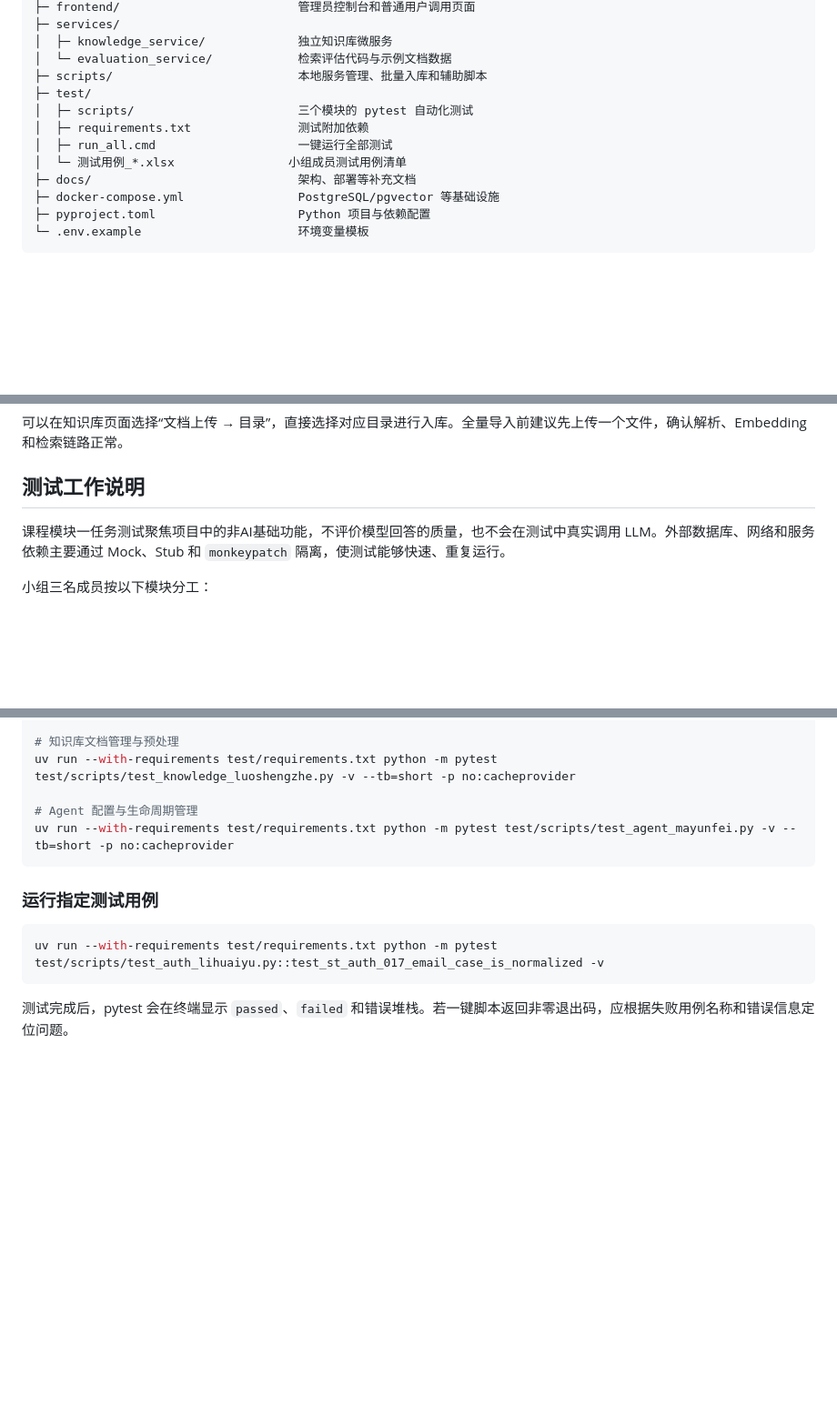
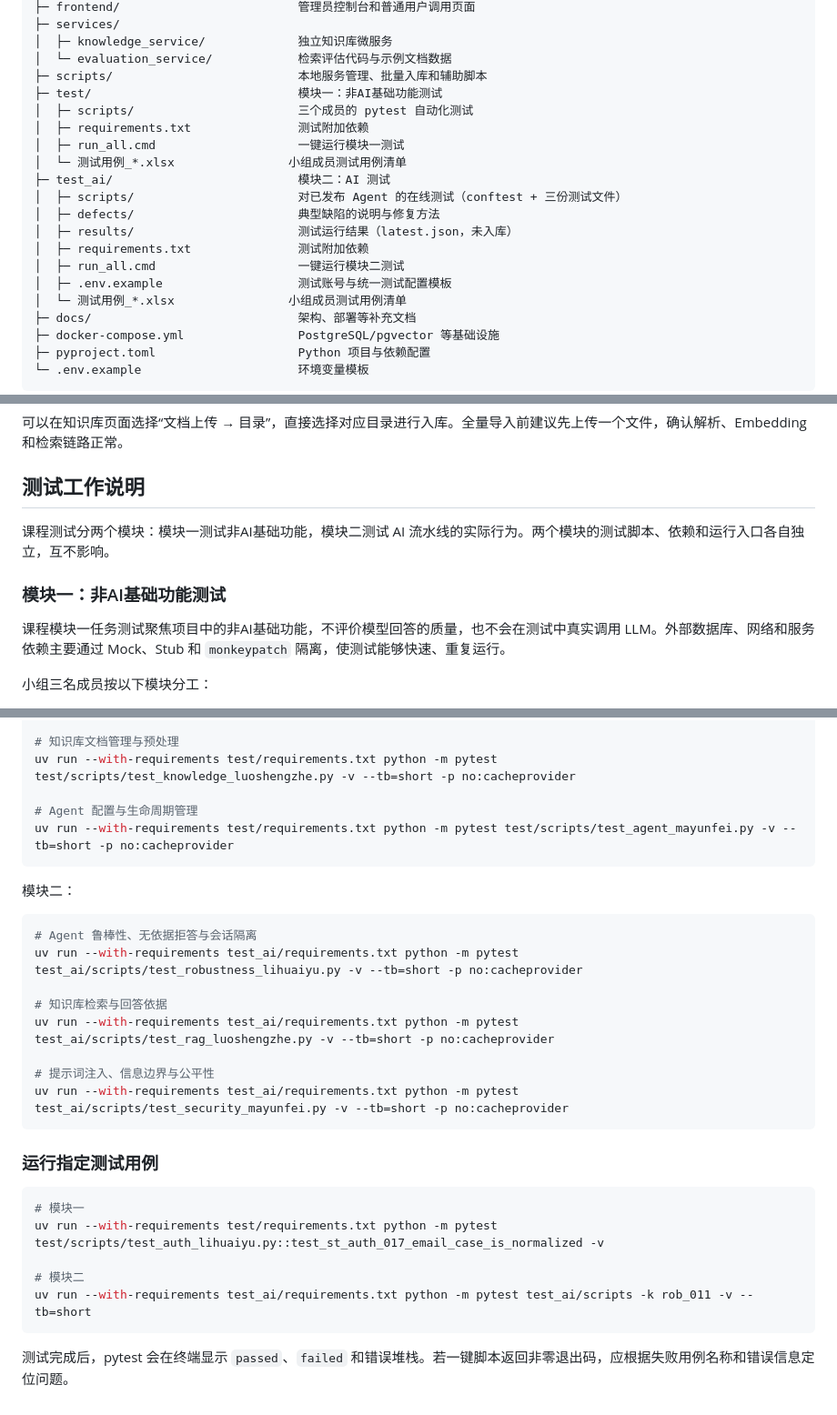
Before and after one commit to baibo114514/ST-Agent, a Markdown page: README.md, 3 parts joined by grey strips. Shown at 91% size. Drawn GitHub-style; blank space fills up the shorter version.

Commit message:
docs: 更新 README文档，补充模块二 AI 测试说明

````diff
--- a/README.md
+++ b/README.md
@@ -36,10 +36,18 @@ ST-Agent/
 │  ├─ knowledge_service/             独立知识库微服务
 │  └─ evaluation_service/            检索评估代码与示例文档数据
 ├─ scripts/                          本地服务管理、批量入库和辅助脚本
-├─ test/
-│  ├─ scripts/                       三个模块的 pytest 自动化测试
+├─ test/                             模块一：非AI基础功能测试
+│  ├─ scripts/                       三个成员的 pytest 自动化测试
 │  ├─ requirements.txt               测试附加依赖
-│  ├─ run_all.cmd                    一键运行全部测试
+│  ├─ run_all.cmd                    一键运行模块一测试
+│  └─ 测试用例_*.xlsx                小组成员测试用例清单
+├─ test_ai/                          模块二：AI 测试
+│  ├─ scripts/                       对已发布 Agent 的在线测试（conftest + 三份测试文件）
+│  ├─ defects/                       典型缺陷的说明与修复方法
+│  ├─ results/                       测试运行结果（latest.json，未入库）
+│  ├─ requirements.txt               测试附加依赖
+│  ├─ run_all.cmd                    一键运行模块二测试
+│  ├─ .env.example                   测试账号与统一测试配置模板
 │  └─ 测试用例_*.xlsx                小组成员测试用例清单
 ├─ docs/                             架构、部署等补充文档
 ├─ docker-compose.yml                PostgreSQL/pgvector 等基础设施
@@ -178,6 +186,10 @@ services/evaluation_service/data/customer_service/ 客户服务文档
 
 ## 测试工作说明
 
+课程测试分两个模块：模块一测试非AI基础功能，模块二测试 AI 流水线的实际行为。两个模块的测试脚本、依赖和运行入口各自独立，互不影响。
+
+### 模块一：非AI基础功能测试
+
 课程模块一任务测试聚焦项目中的非AI基础功能，不评价模型回答的质量，也不会在测试中真实调用 LLM。外部数据库、网络和服务依赖主要通过 Mock、Stub 和 `monkeypatch` 隔离，使测试能够快速、重复运行。
 
 小组三名成员按以下模块分工：
@@ -228,10 +278,27 @@ uv run --with-requirements test/requirements.txt python -m pytest test/scripts/t
 uv run --with-requirements test/requirements.txt python -m pytest test/scripts/test_agent_mayunfei.py -v --tb=short -p no:cacheprovider
 ```
 
+模块二：
+
+```powershell
+# Agent 鲁棒性、无依据拒答与会话隔离
+uv run --with-requirements test_ai/requirements.txt python -m pytest test_ai/scripts/test_robustness_lihuaiyu.py -v --tb=short -p no:cacheprovider
+
+# 知识库检索与回答依据
+uv run --with-requirements test_ai/requirements.txt python -m pytest test_ai/scripts/test_rag_luoshengzhe.py -v --tb=short -p no:cacheprovider
+
+# 提示词注入、信息边界与公平性
+uv run --with-requirements test_ai/requirements.txt python -m pytest test_ai/scripts/test_security_mayunfei.py -v --tb=short -p no:cacheprovider
+```
+
 ### 运行指定测试用例
 
 ```powershell
+# 模块一
 uv run --with-requirements test/requirements.txt python -m pytest test/scripts/test_auth_lihuaiyu.py::test_st_auth_017_email_case_is_normalized -v
+
+# 模块二
+uv run --with-requirements test_ai/requirements.txt python -m pytest test_ai/scripts -k rob_011 -v --tb=short
 ```
 
 测试完成后，pytest 会在终端显示 `passed`、`failed` 和错误堆栈。若一键脚本返回非零退出码，应根据失败用例名称和错误信息定位问题。
````
Also changed, not shown: other parts of README.md (+39 -1 lines).
